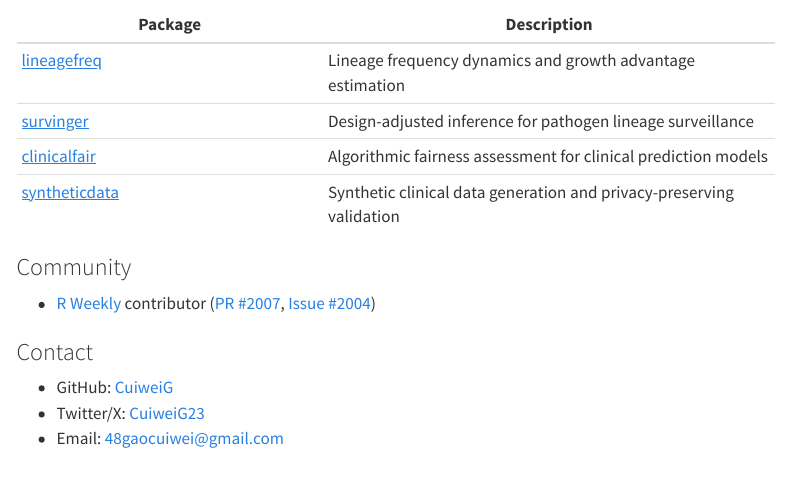
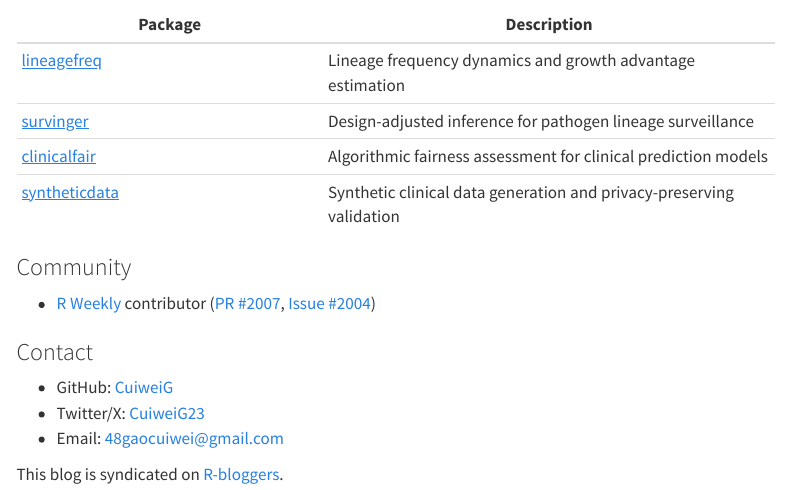
Before and after one commit to CuiweiG/cuiweig.github.io, a Quarto document (about.qmd): the page in a window 1100 px wide, from 480 px down. Rendered offline with R 4.5, knitr and Pandoc in place of Quarto, with nearby package versions; menus at the side of the page are left out.

Commit message:
Add R-bloggers syndication link per submission requirement

```diff
--- a/_quarto.yml
+++ b/_quarto.yml
@@ -22,7 +22,8 @@ website:
       - icon: rss
         href: blog.xml
   page-footer:
-    center: "© 2026 Cuiwei Gao"
+    left: "© 2026 Cuiwei Gao"
+    right: "Syndicated on [R-bloggers](https://www.r-bloggers.com) · [R Weekly](https://rweekly.org)"
 
 format:
   html:
--- a/about.qmd
+++ b/about.qmd
@@ -38,3 +38,5 @@ I maintain four R packages on CRAN:
 - GitHub: [CuiweiG](https://github.com/CuiweiG)
 - Twitter/X: [CuiweiG23](https://twitter.com/CuiweiG23)
 - Email: [48gaocuiwei@gmail.com](mailto:48gaocuiwei@gmail.com)
+
+This blog is syndicated on [R-bloggers](https://www.r-bloggers.com).
```
